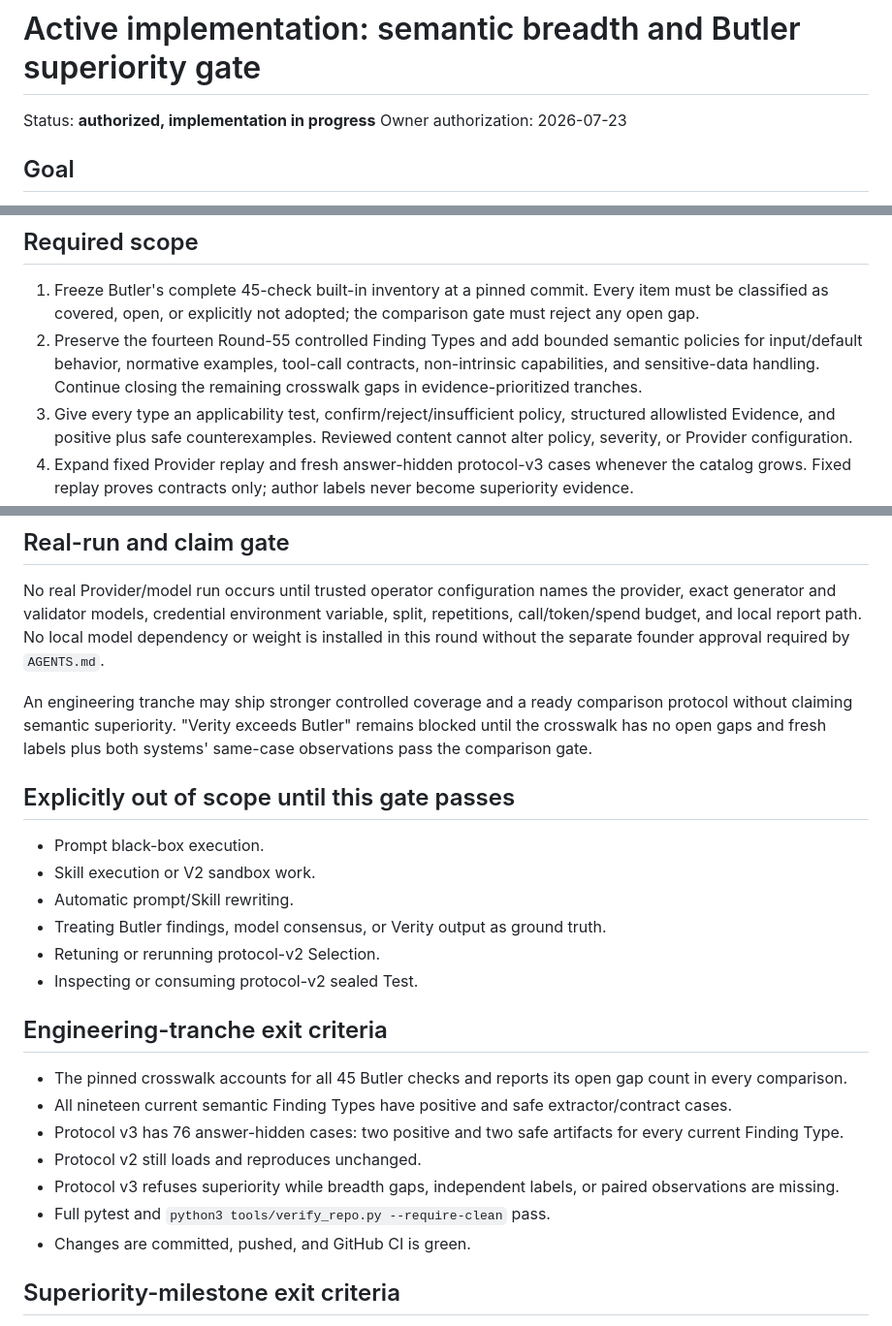
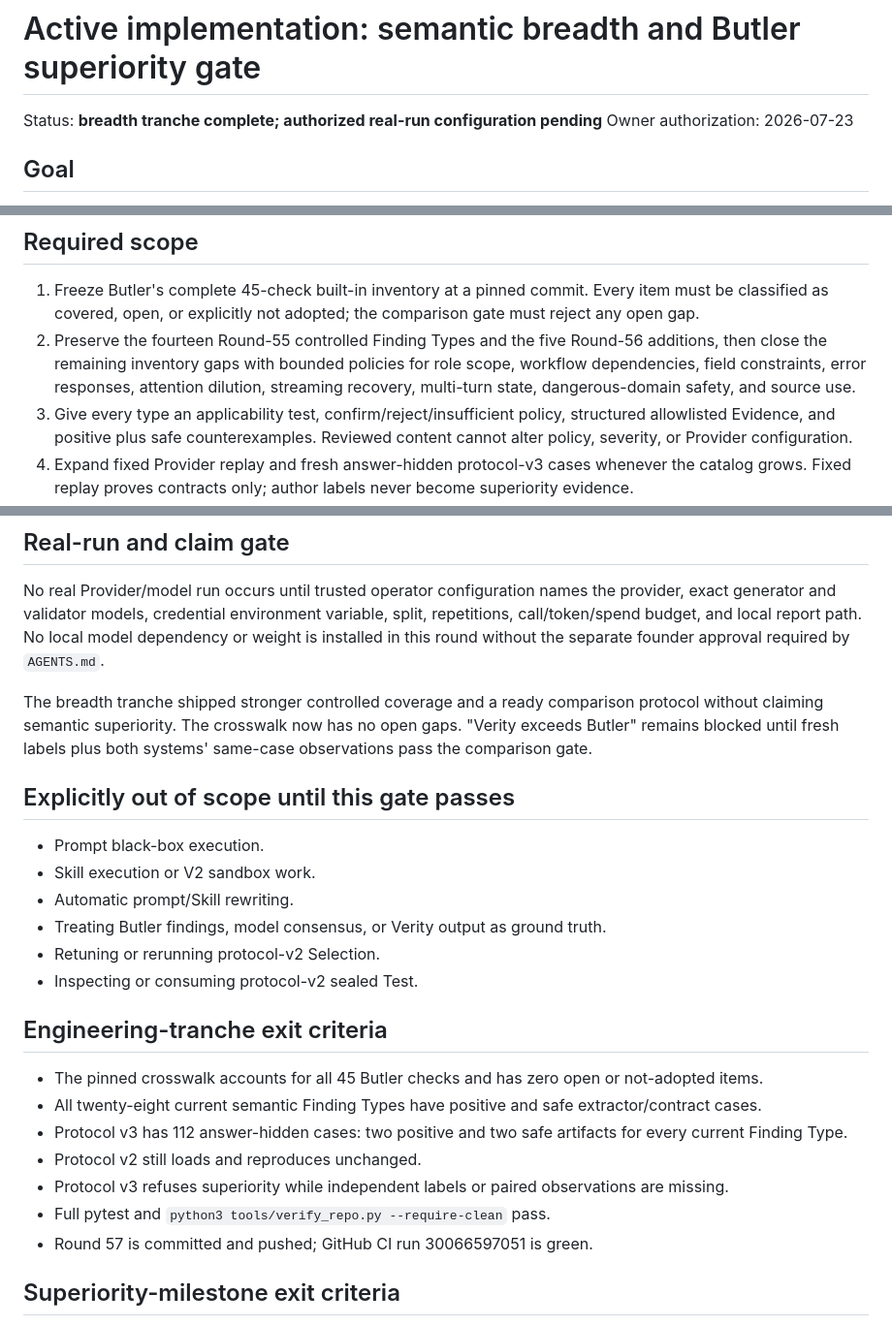
Before and after one commit to iScarletX/verity, a Markdown page: plans/ACTIVE.md, 3 parts joined by grey strips. Shown at 97% size. Drawn GitHub-style.

Commit message:
Docs: advance semantic comparison plan

```diff
--- a/plans/ACTIVE.md
+++ b/plans/ACTIVE.md
@@ -1,6 +1,6 @@
 # Active implementation: semantic breadth and Butler superiority gate
 
-Status: **authorized, implementation in progress**
+Status: **breadth tranche complete; authorized real-run configuration pending**
 Owner authorization: 2026-07-23
 
 ## Goal
@@ -21,11 +21,11 @@ count, or a self-authored fixture score does not establish that claim.
 1. Freeze Butler's complete 45-check built-in inventory at a pinned commit.
    Every item must be classified as covered, open, or explicitly not adopted;
    the comparison gate must reject any open gap.
-2. Preserve the fourteen Round-55 controlled Finding Types and add bounded
-   semantic policies for input/default behavior, normative examples, tool-call
-   contracts, non-intrinsic capabilities, and sensitive-data handling.
-   Continue closing the remaining crosswalk gaps in evidence-prioritized
-   tranches.
+2. Preserve the fourteen Round-55 controlled Finding Types and the five
+   Round-56 additions, then close the remaining inventory gaps with bounded
+   policies for role scope, workflow dependencies, field constraints, error
+   responses, attention dilution, streaming recovery, multi-turn state,
+   dangerous-domain safety, and source use.
 3. Give every type an applicability test, confirm/reject/insufficient policy,
    structured allowlisted Evidence, and positive plus safe counterexamples.
    Reviewed content cannot alter policy, severity, or Provider configuration.
@@ -49,10 +49,10 @@ variable, split, repetitions, call/token/spend budget, and local report path.
 No local model dependency or weight is installed in this round without the
 separate founder approval required by `AGENTS.md`.
 
-An engineering tranche may ship stronger controlled coverage and a ready
-comparison protocol without claiming semantic superiority. "Verity exceeds
-Butler" remains blocked until the crosswalk has no open gaps and fresh labels
-plus both systems' same-case observations pass the comparison gate.
+The breadth tranche shipped stronger controlled coverage and a ready comparison
+protocol without claiming semantic superiority. The crosswalk now has no open
+gaps. "Verity exceeds Butler" remains blocked until fresh labels plus both
+systems' same-case observations pass the comparison gate.
 
 ## Explicitly out of scope until this gate passes
 
@@ -65,17 +65,17 @@ plus both systems' same-case observations pass the comparison gate.
 
 ## Engineering-tranche exit criteria
 
-- The pinned crosswalk accounts for all 45 Butler checks and reports its open
-  gap count in every comparison.
-- All nineteen current semantic Finding Types have positive and safe
+- The pinned crosswalk accounts for all 45 Butler checks and has zero open or
+  not-adopted items.
+- All twenty-eight current semantic Finding Types have positive and safe
   extractor/contract cases.
-- Protocol v3 has 76 answer-hidden cases: two positive and two safe artifacts
+- Protocol v3 has 112 answer-hidden cases: two positive and two safe artifacts
   for every current Finding Type.
 - Protocol v2 still loads and reproduces unchanged.
-- Protocol v3 refuses superiority while breadth gaps, independent labels, or
-  paired observations are missing.
+- Protocol v3 refuses superiority while independent labels or paired
+  observations are missing.
 - Full pytest and `python3 tools/verify_repo.py --require-clean` pass.
-- Changes are committed, pushed, and GitHub CI is green.
+- Round 57 is committed and pushed; GitHub CI run 30066597051 is green.
 
 ## Superiority-milestone exit criteria
 
```
